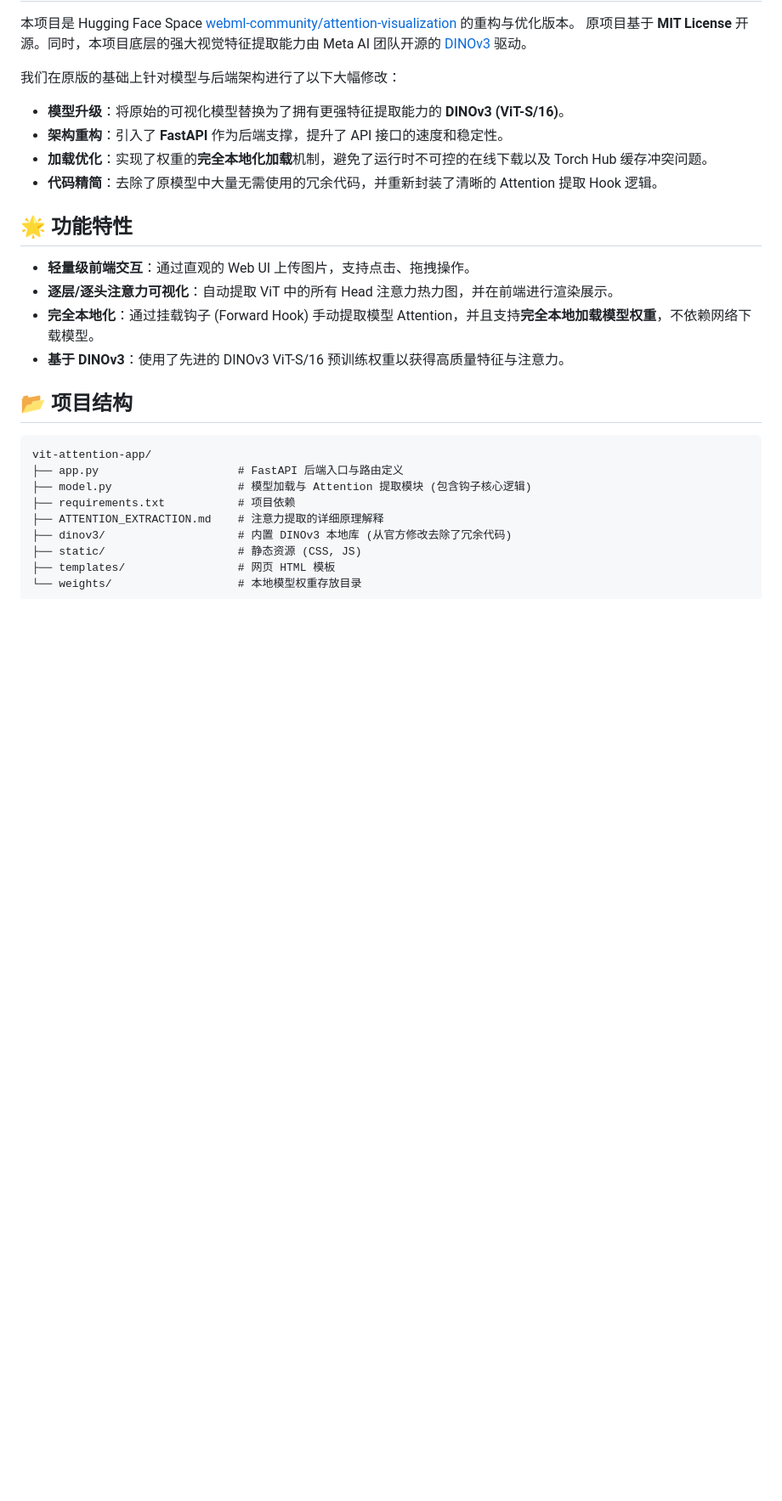
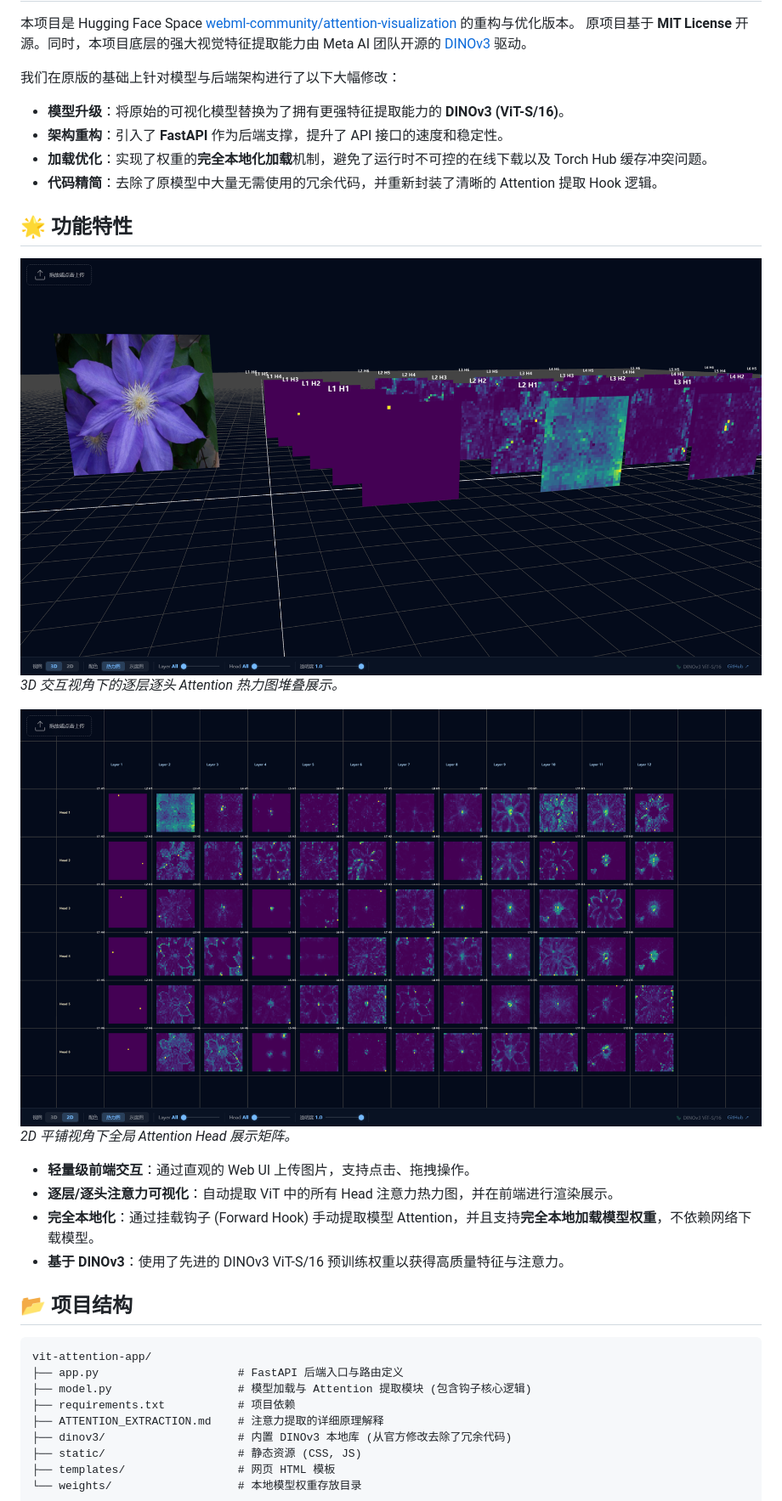
Before and after one commit to Y-chen3164553757/vit-attention-app, a Markdown page: README.md, the part around the change. Shown: that part at 85% size. Drawn GitHub-style; pictures changed too: images/preview-2d.png (added), images/preview-3d.png (added); blank space fills up the shorter version.

Commit message:
docs: add stunning preview images to readme

```diff
--- a/README.md
+++ b/README.md
@@ -15,6 +15,12 @@
 - **代码精简**：去除了原模型中大量无需使用的冗余代码，并重新封装了清晰的 Attention 提取 Hook 逻辑。
 
 ## 🌟 功能特性
+
+![3D Preview](images/preview-3d.png)
+*3D 交互视角下的逐层逐头 Attention 热力图堆叠展示。*
+
+![2D Preview](images/preview-2d.png)
+*2D 平铺视角下全局 Attention Head 展示矩阵。*
 
 - **轻量级前端交互**：通过直观的 Web UI 上传图片，支持点击、拖拽操作。
 - **逐层/逐头注意力可视化**：自动提取 ViT 中的所有 Head 注意力热力图，并在前端进行渲染展示。
```
